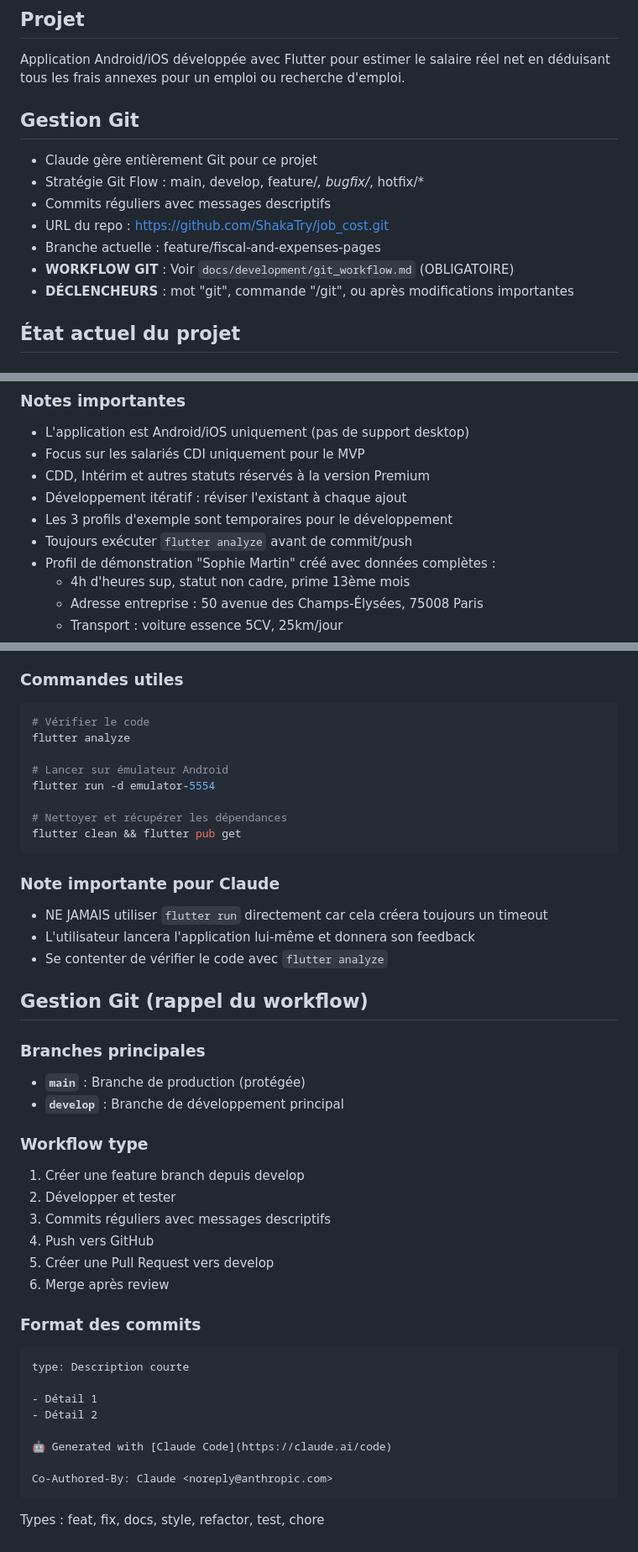
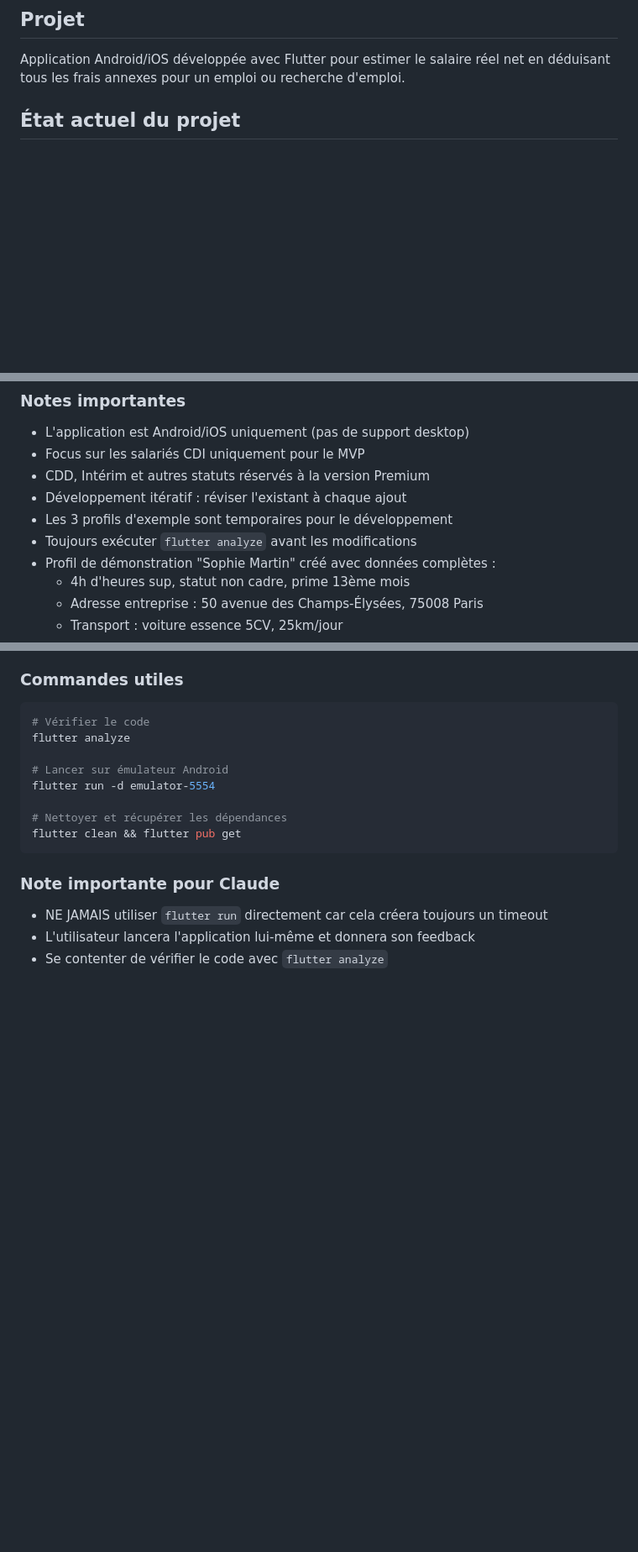
Before and after one commit to ShakaTry/job_cost, a Markdown page: CLAUDE.md, 3 parts joined by grey strips. Shown at 84% size. GitHub-like rendering; blank space fills up the shorter version.

````diff
--- a/CLAUDE.md
+++ b/CLAUDE.md
@@ -3,14 +3,6 @@ Il # Job Cost - Documentation Claude
 ## Projet
 Application Android/iOS développée avec Flutter pour estimer le salaire réel net en déduisant tous les frais annexes pour un emploi ou recherche d'emploi.
 
-## Gestion Git
-- Claude gère entièrement Git pour ce projet
-- Stratégie Git Flow : main, develop, feature/*, bugfix/*, hotfix/*
-- Commits réguliers avec messages descriptifs
-- URL du repo : https://github.com/ShakaTry/job_cost.git
-- Branche actuelle : feature/fiscal-and-expenses-pages
-- **WORKFLOW GIT** : Voir `docs/development/git_workflow.md` (OBLIGATOIRE)
-- **DÉCLENCHEURS** : mot "git", commande "/git", ou après modifications importantes
 
 ## État actuel du projet
 
@@ -188,7 +179,7 @@ Approche de développement adoptée :
 - CDD, Intérim et autres statuts réservés à la version Premium
 - Développement itératif : réviser l'existant à chaque ajout
 - Les 3 profils d'exemple sont temporaires pour le développement
-- Toujours exécuter `flutter analyze` avant de commit/push
+- Toujours exécuter `flutter analyze` avant les modifications
 - Profil de démonstration "Sophie Martin" créé avec données complètes :
   - 4h d'heures sup, statut non cadre, prime 13ème mois
   - Adresse entreprise : 50 avenue des Champs-Élysées, 75008 Paris
@@ -230,31 +221,3 @@ flutter clean && flutter pub get
 - NE JAMAIS utiliser `flutter run` directement car cela créera toujours un timeout
 - L'utilisateur lancera l'application lui-même et donnera son feedback
 - Se contenter de vérifier le code avec `flutter analyze`
-
-## Gestion Git (rappel du workflow)
-
-### Branches principales
-- **`main`** : Branche de production (protégée)
-- **`develop`** : Branche de développement principal
-
-### Workflow type
-1. Créer une feature branch depuis develop
-2. Développer et tester
-3. Commits réguliers avec messages descriptifs
-4. Push vers GitHub
-5. Créer une Pull Request vers develop
-6. Merge après review
-
-### Format des commits
-```
-type: Description courte
-
-- Détail 1
-- Détail 2
-
-🤖 Generated with [Claude Code](https://claude.ai/code)
-
-Co-Authored-By: Claude <noreply@anthropic.com>
-```
-
-Types : feat, fix, docs, style, refactor, test, chore
````
Also changed, not shown: other parts of CLAUDE.md (+0 -1 lines), docs/development/git_workflow.md (deleted, +0 -124 lines).
